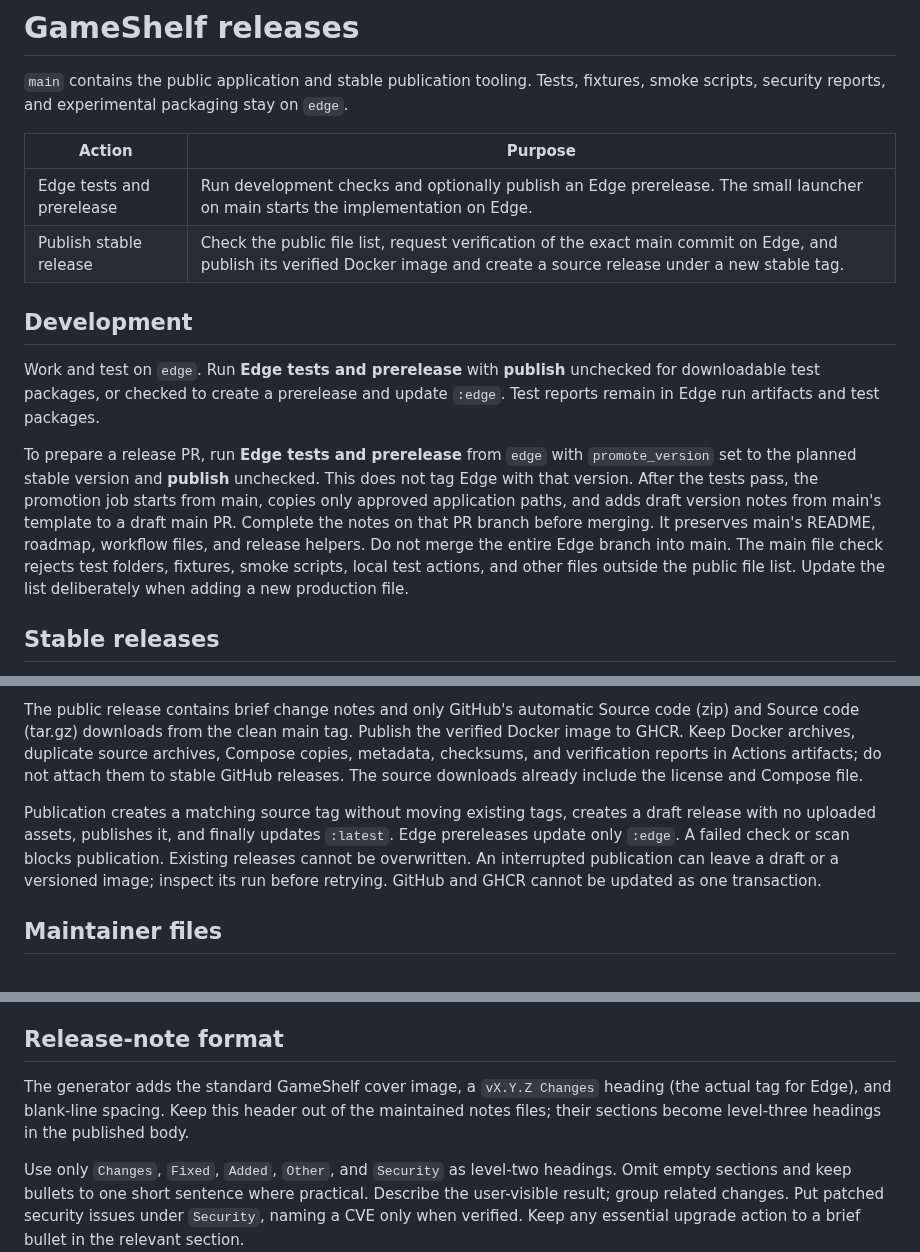
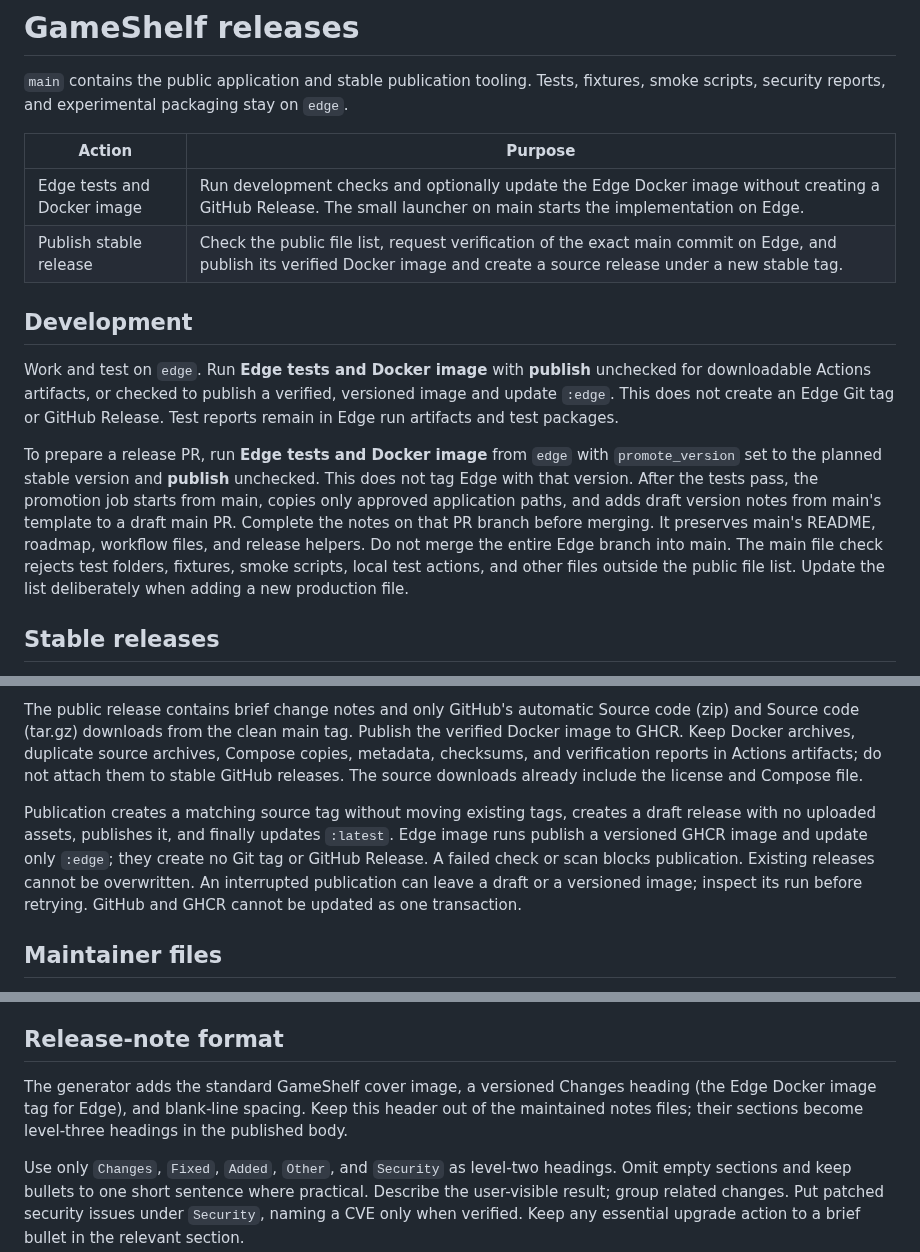
Before and after one commit to ShannonWetnight/GameShelf, a Markdown page: .github/RELEASING.md, 3 parts joined by grey strips. Drawn GitHub-style.

Commit message:
Explain Edge image releases and clean stable Releases page

```diff
--- a/.github/RELEASING.md
+++ b/.github/RELEASING.md
@@ -4,14 +4,14 @@
 
 | Action | Purpose |
 | --- | --- |
-| Edge tests and prerelease | Run development checks and optionally publish an Edge prerelease. The small launcher on main starts the implementation on Edge. |
+| Edge tests and Docker image | Run development checks and optionally update the Edge Docker image without creating a GitHub Release. The small launcher on main starts the implementation on Edge. |
 | Publish stable release | Check the public file list, request verification of the exact main commit on Edge, and publish its verified Docker image and create a source release under a new stable tag. |
 
 ## Development
 
-Work and test on `edge`. Run **Edge tests and prerelease** with **publish** unchecked for downloadable test packages, or checked to create a prerelease and update `:edge`. Test reports remain in Edge run artifacts and test packages.
+Work and test on `edge`. Run **Edge tests and Docker image** with **publish** unchecked for downloadable Actions artifacts, or checked to publish a verified, versioned image and update `:edge`. This does not create an Edge Git tag or GitHub Release. Test reports remain in Edge run artifacts and test packages.
 
-To prepare a release PR, run **Edge tests and prerelease** from `edge` with `promote_version` set to the planned stable version and **publish** unchecked. This does not tag Edge with that version. After the tests pass, the promotion job starts from main, copies only approved application paths, and adds draft version notes from main's template to a draft main PR. Complete the notes on that PR branch before merging. It preserves main's README, roadmap, workflow files, and release helpers. Do not merge the entire Edge branch into main. The main file check rejects test folders, fixtures, smoke scripts, local test actions, and other files outside the public file list. Update the list deliberately when adding a new production file.
+To prepare a release PR, run **Edge tests and Docker image** from `edge` with `promote_version` set to the planned stable version and **publish** unchecked. This does not tag Edge with that version. After the tests pass, the promotion job starts from main, copies only approved application paths, and adds draft version notes from main's template to a draft main PR. Complete the notes on that PR branch before merging. It preserves main's README, roadmap, workflow files, and release helpers. Do not merge the entire Edge branch into main. The main file check rejects test folders, fixtures, smoke scripts, local test actions, and other files outside the public file list. Update the list deliberately when adding a new production file.
 
 ## Stable releases
 
@@ -25,7 +25,7 @@ The release Action validates the source, notes, and version, then starts the Edg
 
 The public release contains brief change notes and only GitHub's automatic Source code (zip) and Source code (tar.gz) downloads from the clean main tag. Publish the verified Docker image to GHCR. Keep Docker archives, duplicate source archives, Compose copies, metadata, checksums, and verification reports in Actions artifacts; do not attach them to stable GitHub releases. The source downloads already include the license and Compose file.
 
-Publication creates a matching source tag without moving existing tags, creates a draft release with no uploaded assets, publishes it, and finally updates `:latest`. Edge prereleases update only `:edge`. A failed check or scan blocks publication. Existing releases cannot be overwritten. An interrupted publication can leave a draft or a versioned image; inspect its run before retrying. GitHub and GHCR cannot be updated as one transaction.
+Publication creates a matching source tag without moving existing tags, creates a draft release with no uploaded assets, publishes it, and finally updates `:latest`. Edge image runs publish a versioned GHCR image and update only `:edge`; they create no Git tag or GitHub Release. A failed check or scan blocks publication. Existing releases cannot be overwritten. An interrupted publication can leave a draft or a versioned image; inspect its run before retrying. GitHub and GHCR cannot be updated as one transaction.
 
 ## Maintainer files
 
@@ -48,7 +48,7 @@ The built-in `GITHUB_TOKEN` needs Actions write access to dispatch and wait for
 
 ## Release-note format
 
-The generator adds the standard GameShelf cover image, a `vX.Y.Z Changes` heading (the actual tag for Edge), and blank-line spacing. Keep this header out of the maintained notes files; their sections become level-three headings in the published body.
+The generator adds the standard GameShelf cover image, a versioned Changes heading (the Edge Docker image tag for Edge), and blank-line spacing. Keep this header out of the maintained notes files; their sections become level-three headings in the published body.
 
 Use only `Changes`, `Fixed`, `Added`, `Other`, and `Security` as level-two headings. Omit empty sections and keep bullets to one short sentence where practical. Describe the user-visible result; group related changes. Put patched security issues under `Security`, naming a CVE only when verified. Keep any essential upgrade action to a brief bullet in the relevant section.
 
```
